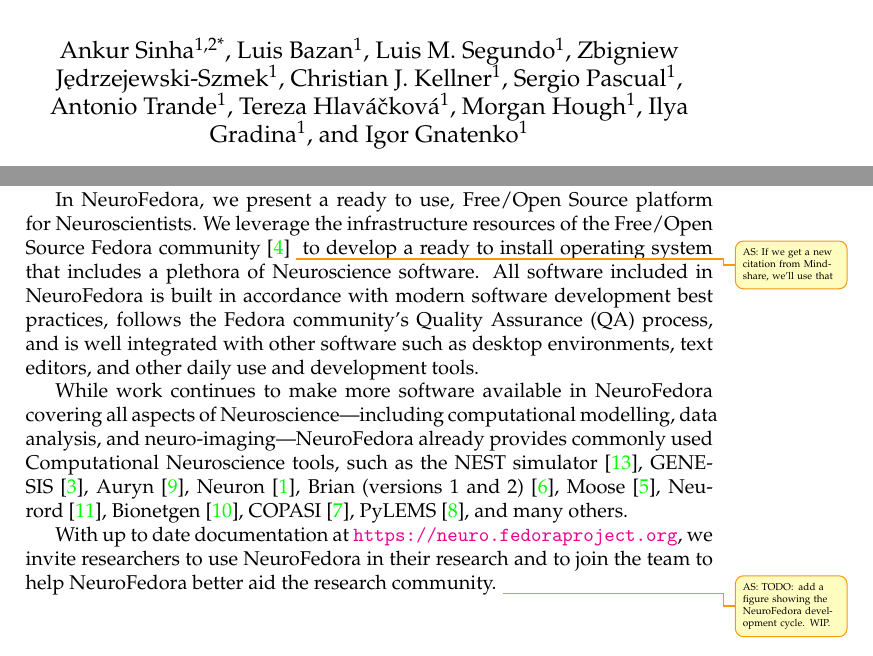
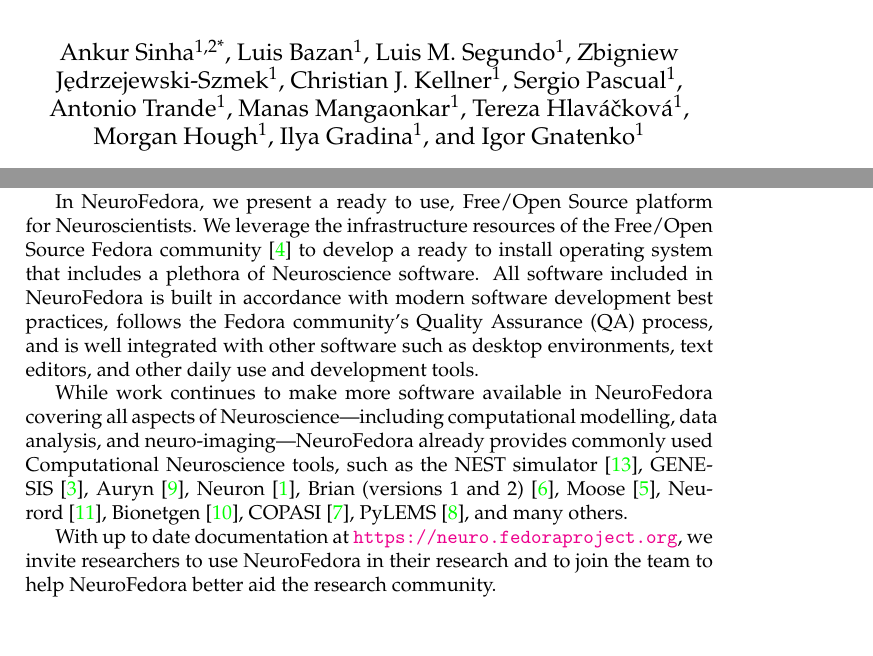
Before and after one commit to Aniket-Pradhan/2020FOSDEM-neurofedora-abstract, a LaTeX document (main.tex, which reads abstract.tex, authorlist.tex): two parts of page 1 of 3, joined at a grey line, cut so that both start at the same text. Compiled offline with pdfLaTeX.

Commit message:
Add manas to auth list and remove comments

```diff
--- a/abstract.tex
+++ b/abstract.tex
@@ -9,9 +9,9 @@
 It, therefore, often demands considerable time and effort to install, configure, and maintain research tool sets.
 
 In NeuroFedora, we present a ready to use, Free/Open Source platform for Neuroscientists.
-We leverage the infrastructure resources of the Free/Open Source Fedora community~\cite{RedHat2008}\commentAnkursinha{If we get a new citation from Mindshare, we'll use that} to develop a ready to install operating system that includes a plethora of Neuroscience software.
+We leverage the infrastructure resources of the Free/Open Source Fedora community~\cite{RedHat2008} to develop a ready to install operating system that includes a plethora of Neuroscience software.
 All software included in NeuroFedora is built in accordance with modern software development best practices, follows the Fedora community's Quality Assurance (QA) process, and is well integrated with other software such as desktop environments, text editors, and other daily use and development tools.
 
 While work continues to make more software available in NeuroFedora covering all aspects of Neuroscience---including computational modelling, data analysis, and neuro-imaging---NeuroFedora already provides commonly used Computational Neuroscience tools, such as the NEST simulator~\cite{Linssen2018}, GENESIS~\cite{Bower2003}, Auryn~\cite{Zenke2014}, Neuron~\cite{Hines1997}, Brian (versions 1 and 2)~\cite{Goodman2009}, Moose~\cite{Dudani2009}, Neurord~\cite{Jedrzejewski2016}, Bionetgen~\cite{Harris2016}, COPASI~\cite{Mendes2009}, PyLEMS~\cite{Vella2014}, and many others.
 
-With up to date documentation at \url{https://neuro.fedoraproject.org}, we invite researchers to use NeuroFedora in their research and to join the team to help NeuroFedora better aid the research community.\commentAnkursinha{TODO\@: add a figure showing the NeuroFedora development cycle. WIP.}
+With up to date documentation at \url{https://neuro.fedoraproject.org}, we invite researchers to use NeuroFedora in their research and to join the team to help NeuroFedora better aid the research community.
--- a/authorlist.tex
+++ b/authorlist.tex
@@ -7,6 +7,7 @@
 \author[1]{Christian J. Kellner}
 \author[1]{Sergio Pascual}
 \author[1]{Antonio Trande}
+\author[1]{Manas Mangaonkar}
 % Our logo!
 \author[1]{Tereza Hlaváčková}
 \author[1]{Morgan Hough}
```
Also changed, not shown: main.pdf.
